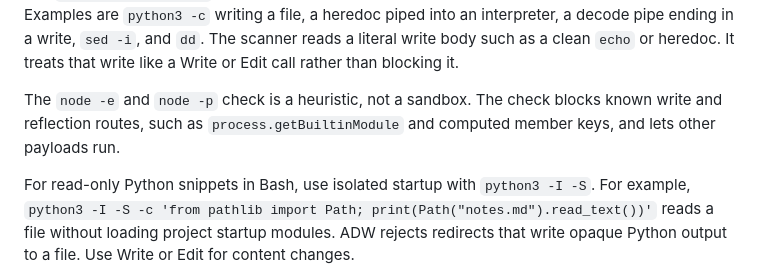
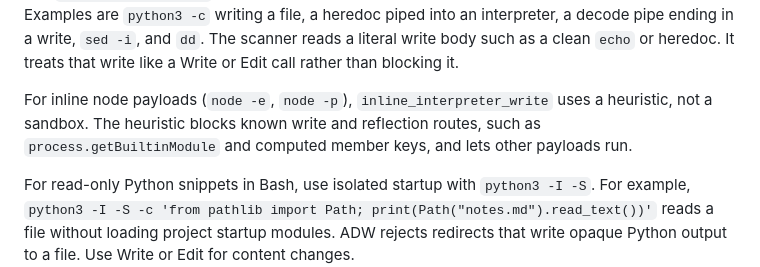
Before and after one commit to michaelheichler/agent-discipline-watcher, a Markdown page: README.md, the part around the change. GitHub-like rendering.

Commit message:
Name the rule behind the node payload heuristic

```diff
--- a/README.md
+++ b/README.md
@@ -507,7 +507,7 @@ checks. Unknown calls must pass the read checker.
 
 Seven rules close the Bash write path: `inline_interpreter_write`, `shell_payload_block`, `interpreter_heredoc_write`, `dynamic_heredoc_write`, `decode_pipe_write`, `inplace_edit_write`, and `opaque_source_write`. Each blocks a Bash-mediated write the scanner cannot read through. Examples are `python3 -c` writing a file, a heredoc piped into an interpreter, a decode pipe ending in a write, `sed -i`, and `dd`. The scanner reads a literal write body such as a clean `echo` or heredoc. It treats that write like a Write or Edit call rather than blocking it.
 
-The `node -e` and `node -p` check is a heuristic, not a sandbox. The check blocks known write and reflection routes, such as `process.getBuiltinModule` and computed member keys, and lets other payloads run.
+For inline node payloads (`node -e`, `node -p`), `inline_interpreter_write` uses a heuristic, not a sandbox. The heuristic blocks known write and reflection routes, such as `process.getBuiltinModule` and computed member keys, and lets other payloads run.
 
 For read-only Python snippets in Bash, use isolated startup with `python3 -I -S`.
 For example, `python3 -I -S -c 'from pathlib import Path; print(Path("notes.md").read_text())'`
```
